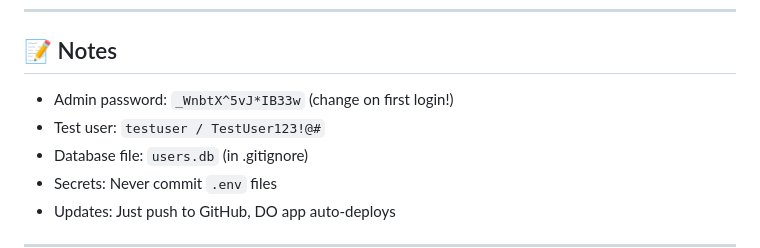
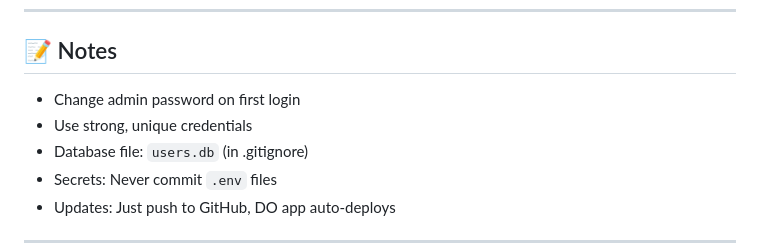
Before and after one commit to sarsenbaev-bayram/parolpractice, a Markdown page: DEPLOYMENT_READY.md, the part around the change. Drawn GitHub-style.

```diff
--- a/DEPLOYMENT_READY.md
+++ b/DEPLOYMENT_READY.md
@@ -244,8 +244,8 @@ By preparing this for deployment, you now understand:
 
 ## 📝 Notes
 
-- Admin password: `_WnbtX^5vJ*IB33w` (change on first login!)
-- Test user: `testuser / TestUser123!@#`
+- Change admin password on first login
+- Use strong, unique credentials
 - Database file: `users.db` (in .gitignore)
 - Secrets: Never commit `.env` files
 - Updates: Just push to GitHub, DO app auto-deploys
```
Also changed, not shown: QUICKSTART.md (+3 -5 lines).
